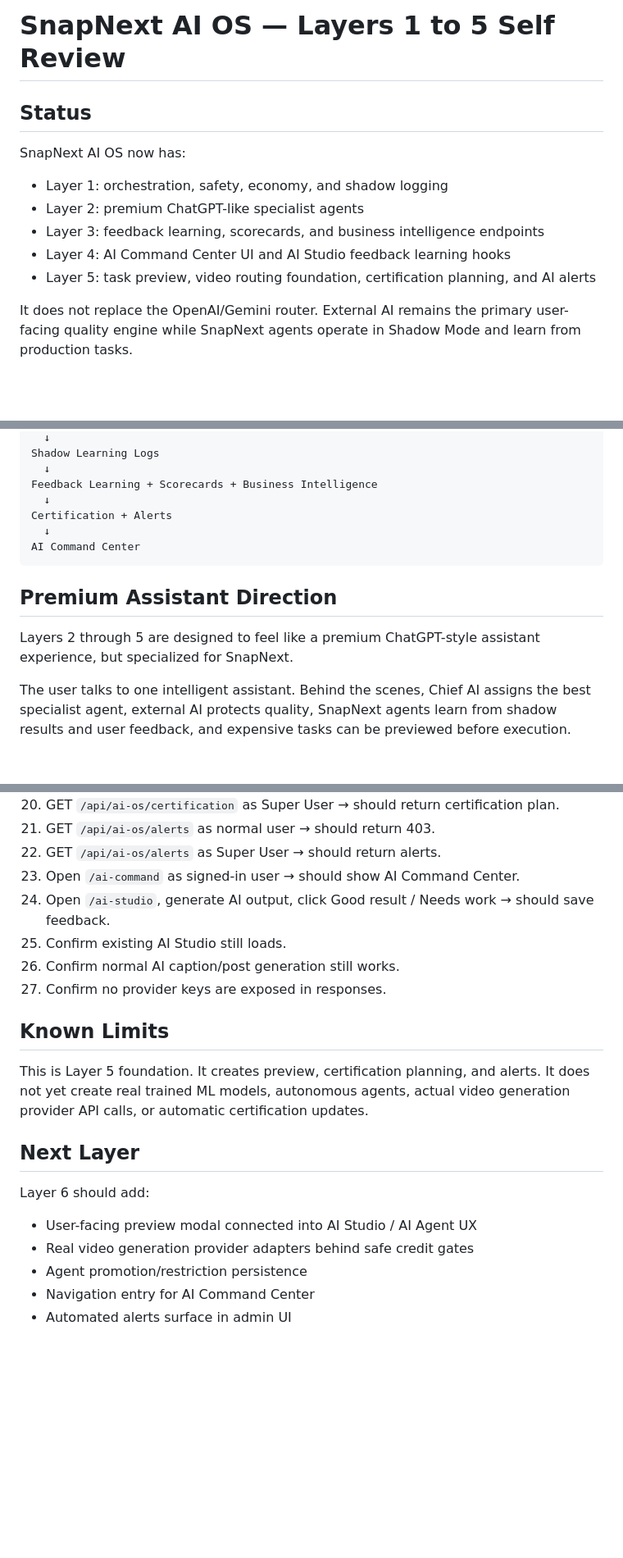
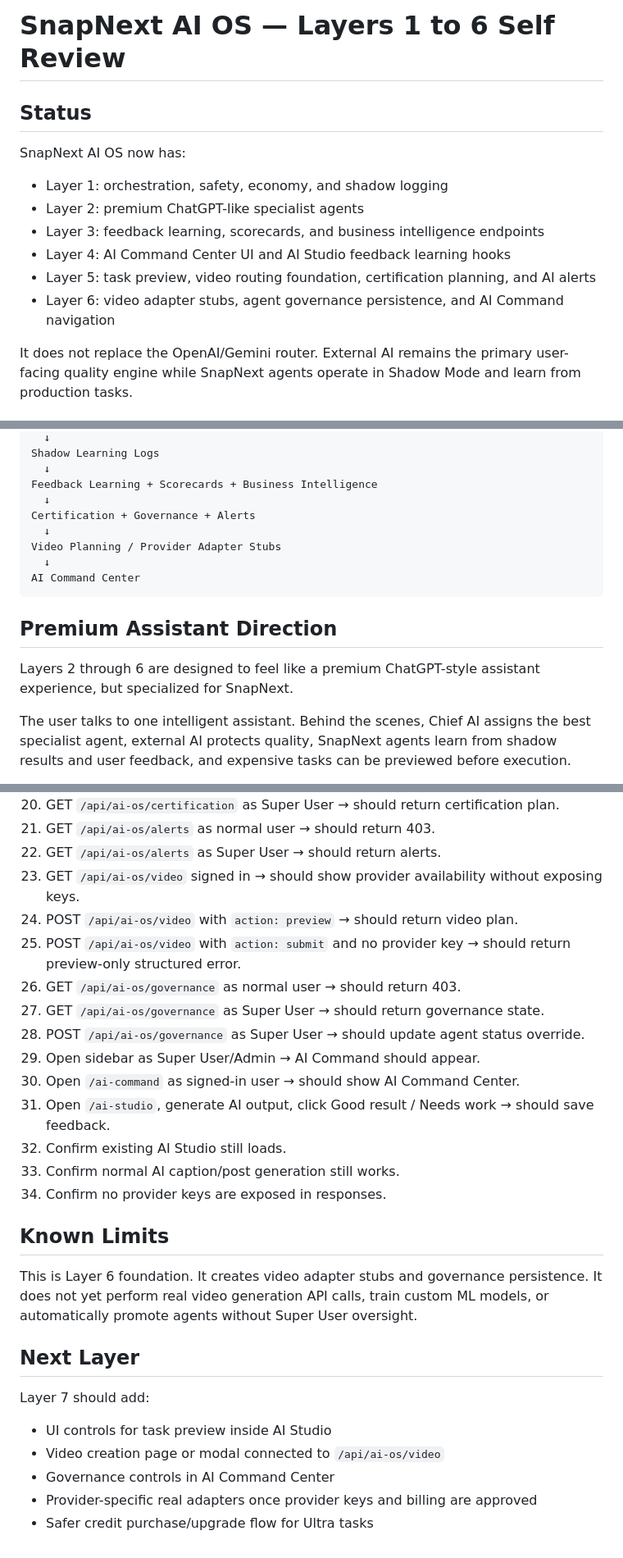
Before and after one commit to vipinlamba1985/vipinlamba1985-snapnext, a Markdown page: docs/AI_OS_LAYER_1_REVIEW.md, 3 parts joined by grey strips. Shown at 82% size. Drawn GitHub-style; blank space fills up the shorter version.

Commit message:
Update AI OS review for Layer 6 video and governance

````diff
--- a/docs/AI_OS_LAYER_1_REVIEW.md
+++ b/docs/AI_OS_LAYER_1_REVIEW.md
@@ -1,4 +1,4 @@
-# SnapNext AI OS — Layers 1 to 5 Self Review
+# SnapNext AI OS — Layers 1 to 6 Self Review
 
 ## Status
 
@@ -9,6 +9,7 @@ SnapNext AI OS now has:
 - Layer 3: feedback learning, scorecards, and business intelligence endpoints
 - Layer 4: AI Command Center UI and AI Studio feedback learning hooks
 - Layer 5: task preview, video routing foundation, certification planning, and AI alerts
+- Layer 6: video adapter stubs, agent governance persistence, and AI Command navigation
 
 It does not replace the OpenAI/Gemini router. External AI remains the primary user-facing quality engine while SnapNext agents operate in Shadow Mode and learn from production tasks.
 
@@ -136,14 +162,16 @@ Shadow Learning Logs
   ↓
 Feedback Learning + Scorecards + Business Intelligence
   ↓
-Certification + Alerts
+Certification + Governance + Alerts
+  ↓
+Video Planning / Provider Adapter Stubs
   ↓
 AI Command Center
 ```
 
 ## Premium Assistant Direction
 
-Layers 2 through 5 are designed to feel like a premium ChatGPT-style assistant experience, but specialized for SnapNext.
+Layers 2 through 6 are designed to feel like a premium ChatGPT-style assistant experience, but specialized for SnapNext.
 
 The user talks to one intelligent assistant. Behind the scenes, Chief AI assigns the best specialist agent, external AI protects quality, SnapNext agents learn from shadow results and user feedback, and expensive tasks can be previewed before execution.
 
@@ -204,22 +235,29 @@ Layer 5 adds preview before execution for expensive tasks and recommends video p
 20. GET `/api/ai-os/certification` as Super User → should return certification plan.
 21. GET `/api/ai-os/alerts` as normal user → should return 403.
 22. GET `/api/ai-os/alerts` as Super User → should return alerts.
-23. Open `/ai-command` as signed-in user → should show AI Command Center.
-24. Open `/ai-studio`, generate AI output, click Good result / Needs work → should save feedback.
-25. Confirm existing AI Studio still loads.
-26. Confirm normal AI caption/post generation still works.
-27. Confirm no provider keys are exposed in responses.
+23. GET `/api/ai-os/video` signed in → should show provider availability without exposing keys.
+24. POST `/api/ai-os/video` with `action: preview` → should return video plan.
+25. POST `/api/ai-os/video` with `action: submit` and no provider key → should return preview-only structured error.
+26. GET `/api/ai-os/governance` as normal user → should return 403.
+27. GET `/api/ai-os/governance` as Super User → should return governance state.
+28. POST `/api/ai-os/governance` as Super User → should update agent status override.
+29. Open sidebar as Super User/Admin → AI Command should appear.
+30. Open `/ai-command` as signed-in user → should show AI Command Center.
+31. Open `/ai-studio`, generate AI output, click Good result / Needs work → should save feedback.
+32. Confirm existing AI Studio still loads.
+33. Confirm normal AI caption/post generation still works.
+34. Confirm no provider keys are exposed in responses.
 
 ## Known Limits
 
-This is Layer 5 foundation. It creates preview, certification planning, and alerts. It does not yet create real trained ML models, autonomous agents, actual video generation provider API calls, or automatic certification updates.
+This is Layer 6 foundation. It creates video adapter stubs and governance persistence. It does not yet perform real video generation API calls, train custom ML models, or automatically promote agents without Super User oversight.
 
 ## Next Layer
 
-Layer 6 should add:
+Layer 7 should add:
 
-- User-facing preview modal connected into AI Studio / AI Agent UX
-- Real video generation provider adapters behind safe credit gates
-- Agent promotion/restriction persistence
-- Navigation entry for AI Command Center
-- Automated alerts surface in admin UI
+- UI controls for task preview inside AI Studio
+- Video creation page or modal connected to `/api/ai-os/video`
+- Governance controls in AI Command Center
+- Provider-specific real adapters once provider keys and billing are approved
+- Safer credit purchase/upgrade flow for Ultra tasks
````
Also changed, not shown: other parts of docs/AI_OS_LAYER_1_REVIEW.md (+29 -1 lines).
